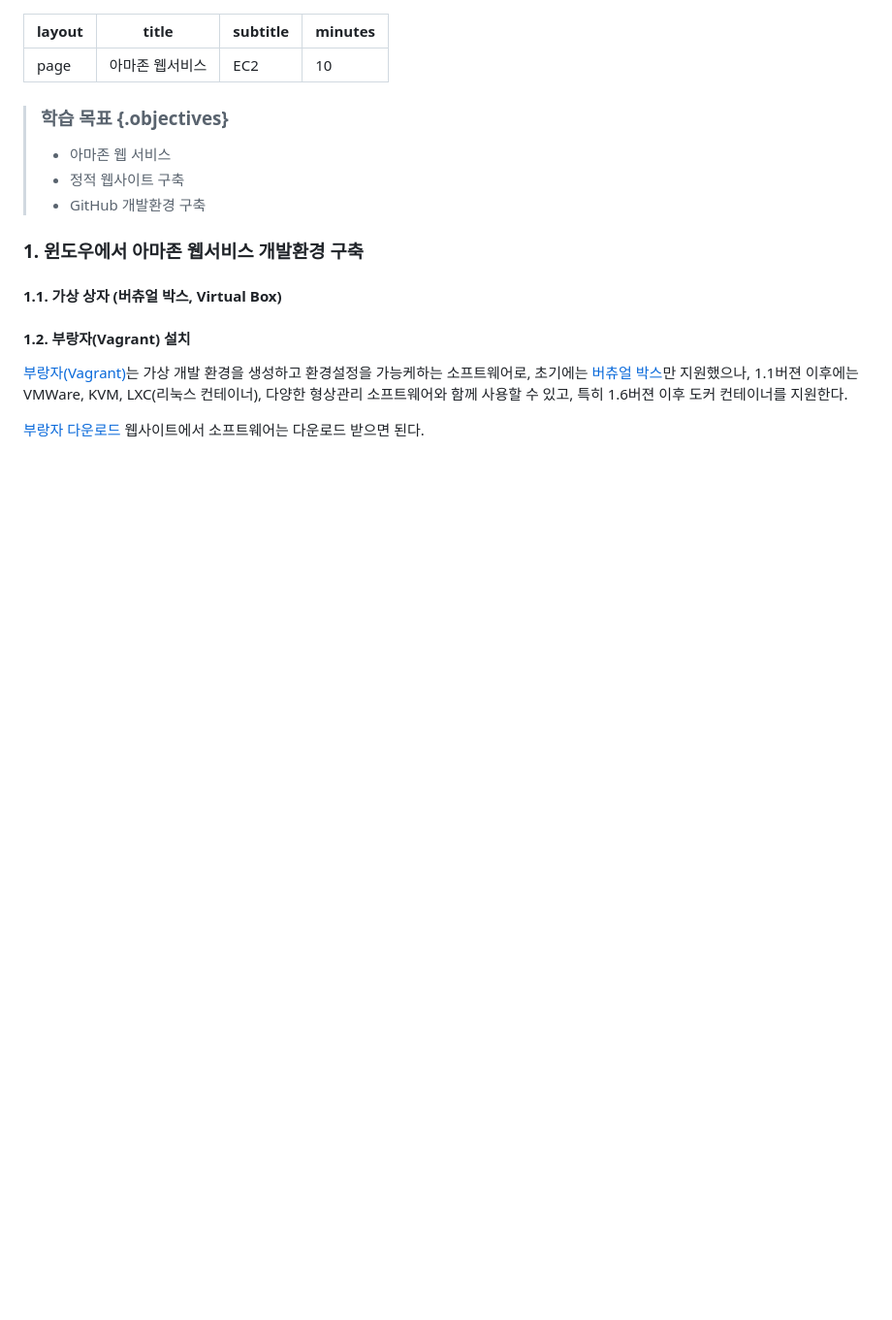
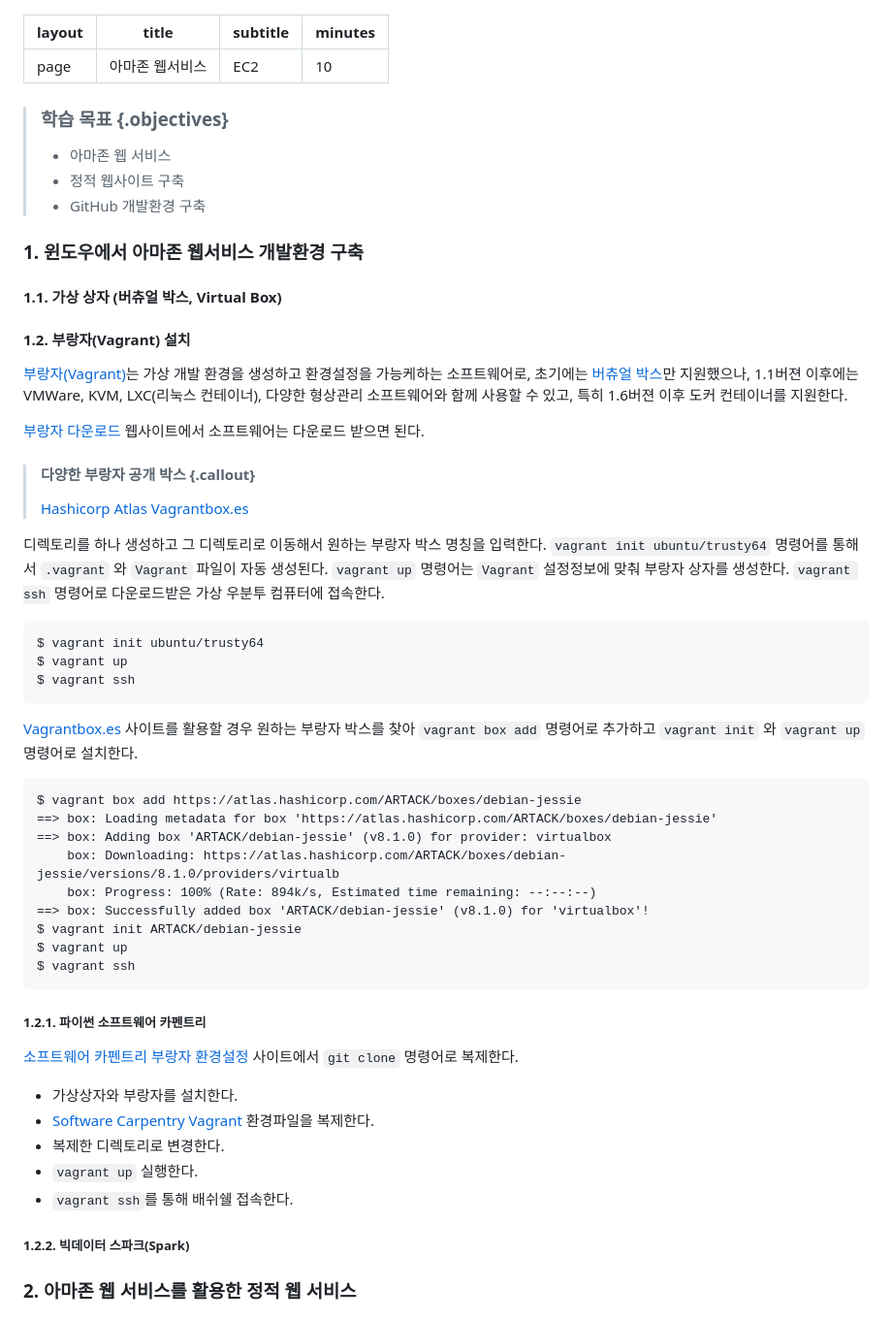
Before and after one commit to statkclee/raspberry-pi, a Markdown page: aws.md, the part around the change printed below. Shown: that part at 97% size. Rendered like a GitHub page; blank space fills up the shorter version.

```diff
--- a/aws.md
+++ b/aws.md
@@ -22,4 +22,46 @@ minutes: 10
 
 [부랑자 다운로드](https://www.vagrantup.com/downloads.html) 웹사이트에서 소프트웨어는 다운로드 받으면 된다.
 
+> #### 다양한 부랑자 공개 박스 {.callout}
+>
+> [Hashicorp Atlas](https://atlas.hashicorp.com/boxes/search)
+> [Vagrantbox.es](http://www.vagrantbox.es/)
 
+디렉토리를 하나 생성하고 그 디렉토리로 이동해서 원하는 부랑자 박스 명칭을 입력한다.
+`vagrant init ubuntu/trusty64` 명령어를 통해서 `.vagrant` 와 `Vagrant` 파일이 자동 생성된다.
+`vagrant up` 명령어는 `Vagrant` 설정정보에 맞춰 부랑자 상자를 생성한다. `vagrant ssh` 명령어로 다운로드받은 가상 우분투 컴퓨터에 접속한다.
+
+~~~ {.shell}
+$ vagrant init ubuntu/trusty64
+$ vagrant up
+$ vagrant ssh
+~~~
+[Vagrantbox.es](http://www.vagrantbox.es/) 사이트를 활용할 경우 원하는 부랑자 박스를 찾아 `vagrant box add` 명령어로 추가하고 `vagrant init` 와 `vagrant up` 명령어로 설치한다.
+
+~~~ {.shell}
+$ vagrant box add https://atlas.hashicorp.com/ARTACK/boxes/debian-jessie
+==> box: Loading metadata for box 'https://atlas.hashicorp.com/ARTACK/boxes/debian-jessie'
+==> box: Adding box 'ARTACK/debian-jessie' (v8.1.0) for provider: virtualbox
+    box: Downloading: https://atlas.hashicorp.com/ARTACK/boxes/debian-jessie/versions/8.1.0/providers/virtualb
+    box: Progress: 100% (Rate: 894k/s, Estimated time remaining: --:--:--)
+==> box: Successfully added box 'ARTACK/debian-jessie' (v8.1.0) for 'virtualbox'!
+$ vagrant init ARTACK/debian-jessie
+$ vagrant up
+$ vagrant ssh
+~~~
+
+##### 1.2.1. 파이썬 소프트웨어 카펜트리
+
+[소프트웨어 카펜트리 부랑자 환경설정](https://github.com/cfriedline/vagrant-swc) 사이트에서 `git clone` 명령어로 복제한다.
+
+- 가상상자와 부랑자를 설치한다.
+- [Software Carpentry Vagrant](https://github.com/cfriedline/vagrant-swc) 환경파일을 복제한다.
+- 복제한 디렉토리로 변경한다.
+- `vagrant up` 실행한다.
+- `vagrant ssh`를 통해 배쉬쉘 접속한다.
+
+##### 1.2.2. 빅데이터 스파크(Spark)
+
+
+### 2. 아마존 웹 서비스를 활용한 정적 웹 서비스
+
```
Also changed, not shown: other parts of aws.md (+65 -24 lines), fig/aws-route53-rur-ple-configuration.png (added), fig/aws-route53-s3-static-website.png (added), fig/aws-s3-bucket-website.png (added), fig/aws-s3-cloudfront-website.png (added), fig/aws-s3-rur-ple-website.png (added), fig/aws-s3-website.png (added), 1 other file.
